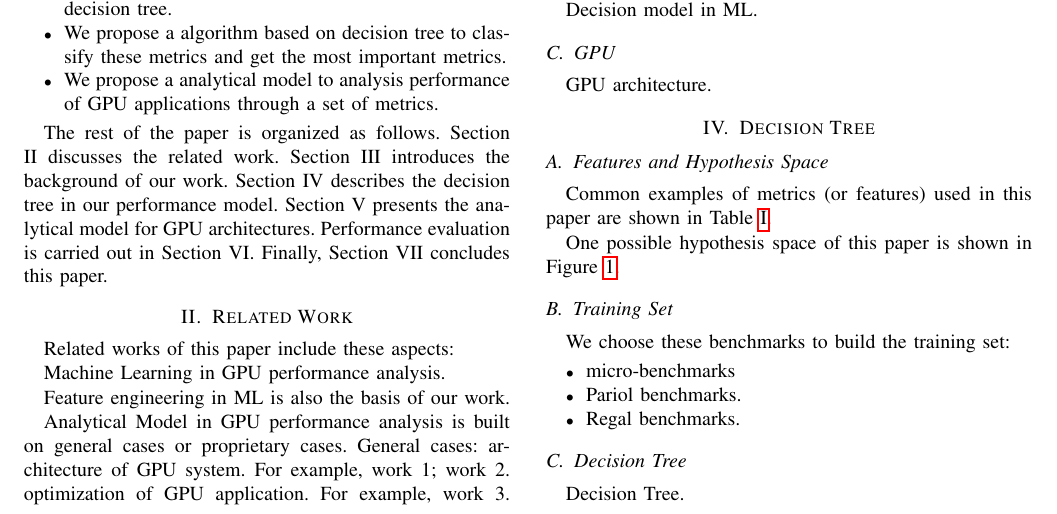
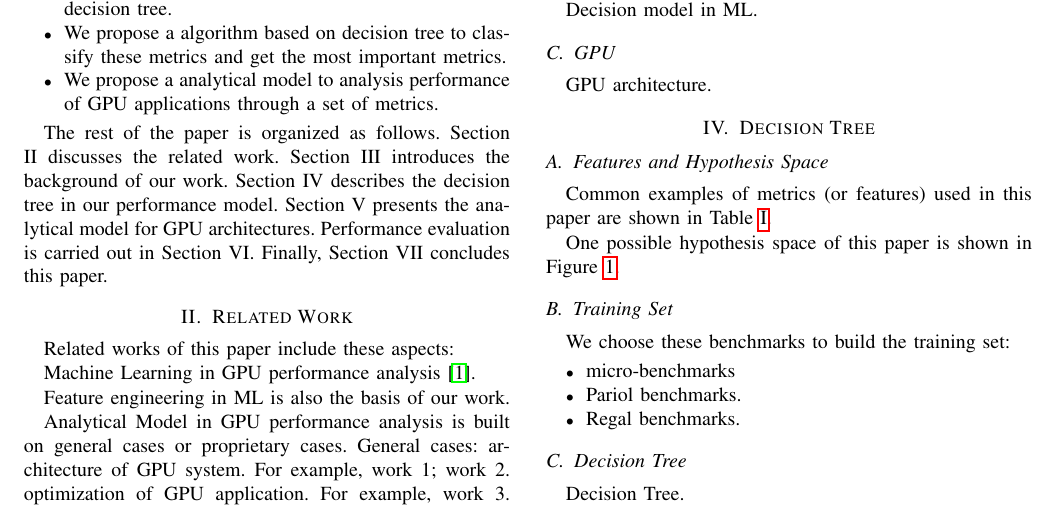
Before and after one commit to zx247549135/GPUML, a LaTeX paper (gpuml-2016.tex, which reads related.tex): part of page 1 of 3, cut so that both start at the same text. Compiled offline with pdfLaTeX.

Commit message:
update ignore.

```diff
--- a/gpuml-2016.tex
+++ b/gpuml-2016.tex
@@ -259,7 +259,7 @@
 \usepackage{balance}
 \usepackage{comment}
 %\usepackage{tikz}
-%\usepackage[numbers,sort&compress]{natbib}
+\usepackage[numbers,sort&compress]{natbib}
 
 \usepackage{color}
 \definecolor{dkgreen}{rgb}{0,0.6,0}
--- a/related.tex
+++ b/related.tex
@@ -6,7 +6,7 @@ Related works of this paper include these aspects:
 % 在AM模型上使用机器学习ICPE15。
 % 另外需要提一下ML在特征工程上的重要性工作。
 
-Machine Learning in GPU performance analysis.
+Machine Learning in GPU performance analysis~\cite{nguyen:yak}.
 
 Feature engineering in ML is also the basis of our work.
 
```
Also changed, not shown: 1 other file.
